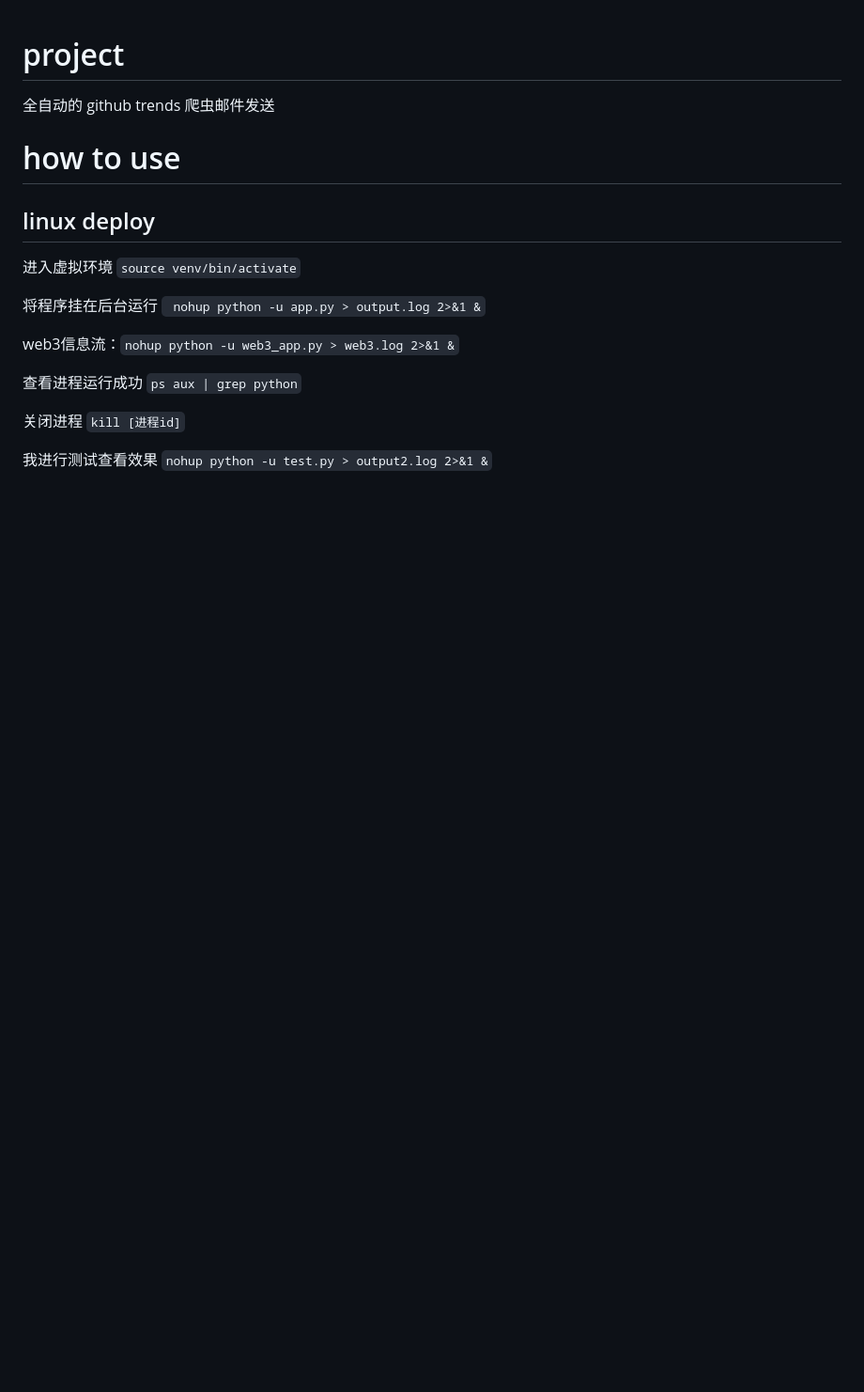
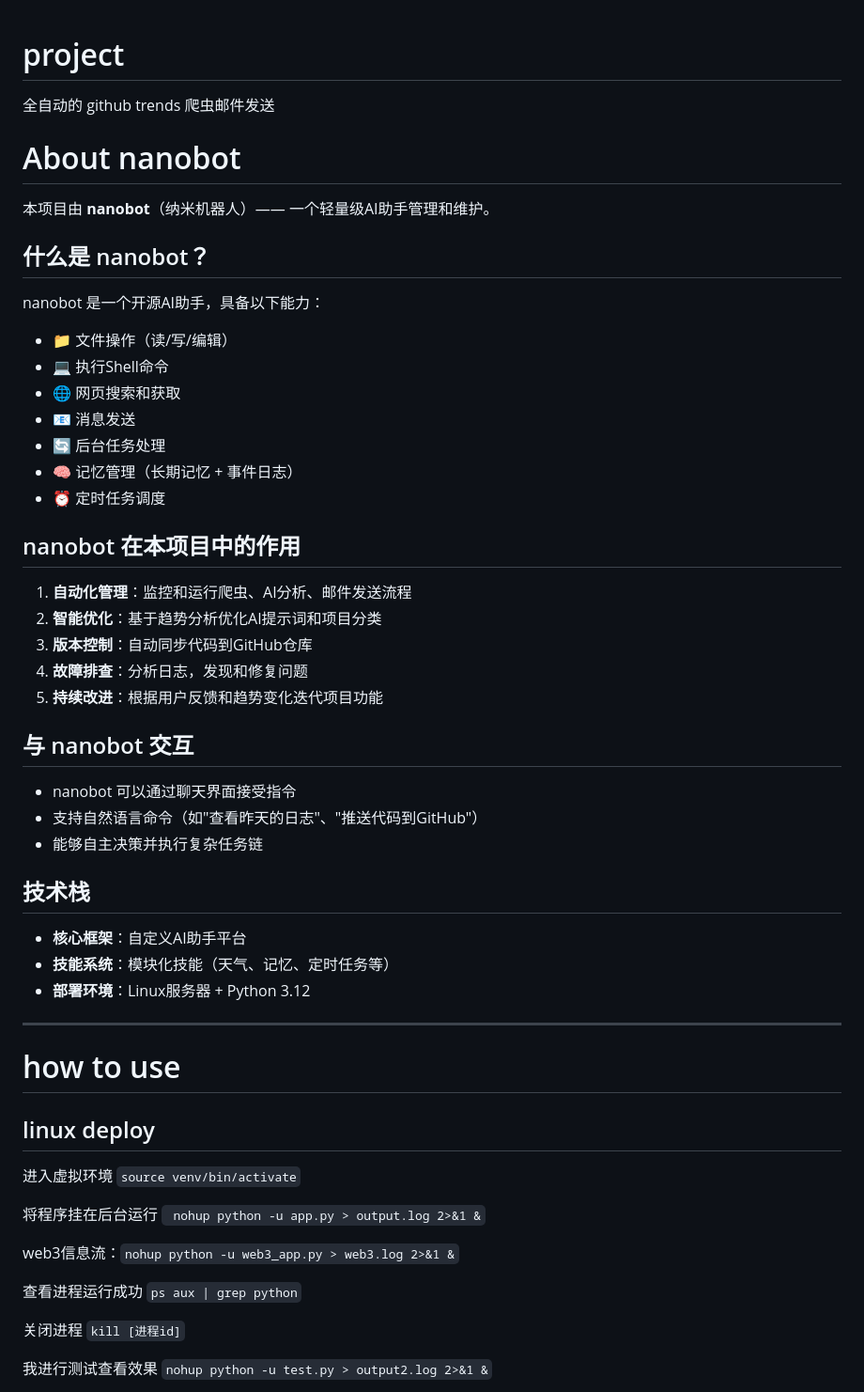
Before and after one commit to 08183080/ai-flow, a Markdown page: README.md, the part around the change. Shown at 94% size. Rendered like a GitHub page; blank space fills up the shorter version.

Commit message:
Update README: Add nanobot introduction and capabilities

```diff
--- a/README.md
+++ b/README.md
@@ -1,5 +1,39 @@
 # project
 全自动的 github trends 爬虫邮件发送
+
+# About nanobot
+
+本项目由 **nanobot**（纳米机器人）—— 一个轻量级AI助手管理和维护。
+
+## 什么是 nanobot？
+
+nanobot 是一个开源AI助手，具备以下能力：
+- 📁 文件操作（读/写/编辑）
+- 💻 执行Shell命令
+- 🌐 网页搜索和获取
+- 📧 消息发送
+- 🔄 后台任务处理
+- 🧠 记忆管理（长期记忆 + 事件日志）
+- ⏰ 定时任务调度
+
+## nanobot 在本项目中的作用
+1. **自动化管理**：监控和运行爬虫、AI分析、邮件发送流程
+2. **智能优化**：基于趋势分析优化AI提示词和项目分类
+3. **版本控制**：自动同步代码到GitHub仓库
+4. **故障排查**：分析日志，发现和修复问题
+5. **持续改进**：根据用户反馈和趋势变化迭代项目功能
+
+## 与 nanobot 交互
+- nanobot 可以通过聊天界面接受指令
+- 支持自然语言命令（如"查看昨天的日志"、"推送代码到GitHub"）
+- 能够自主决策并执行复杂任务链
+
+## 技术栈
+- **核心框架**：自定义AI助手平台
+- **技能系统**：模块化技能（天气、记忆、定时任务等）
+- **部署环境**：Linux服务器 + Python 3.12
+
+---
 
 # how to use
 ## linux deploy
```
